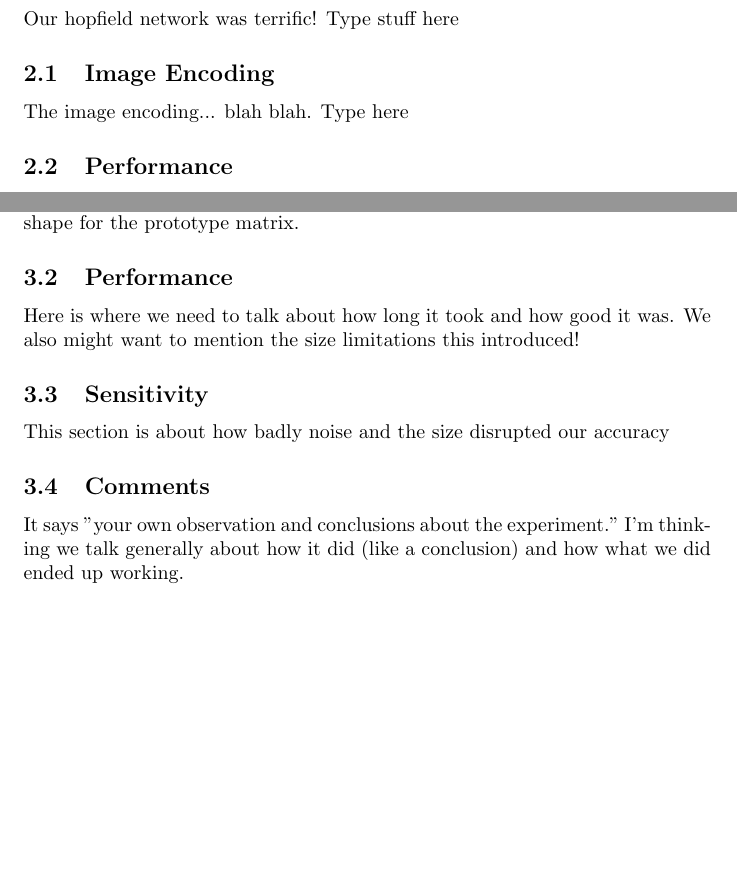
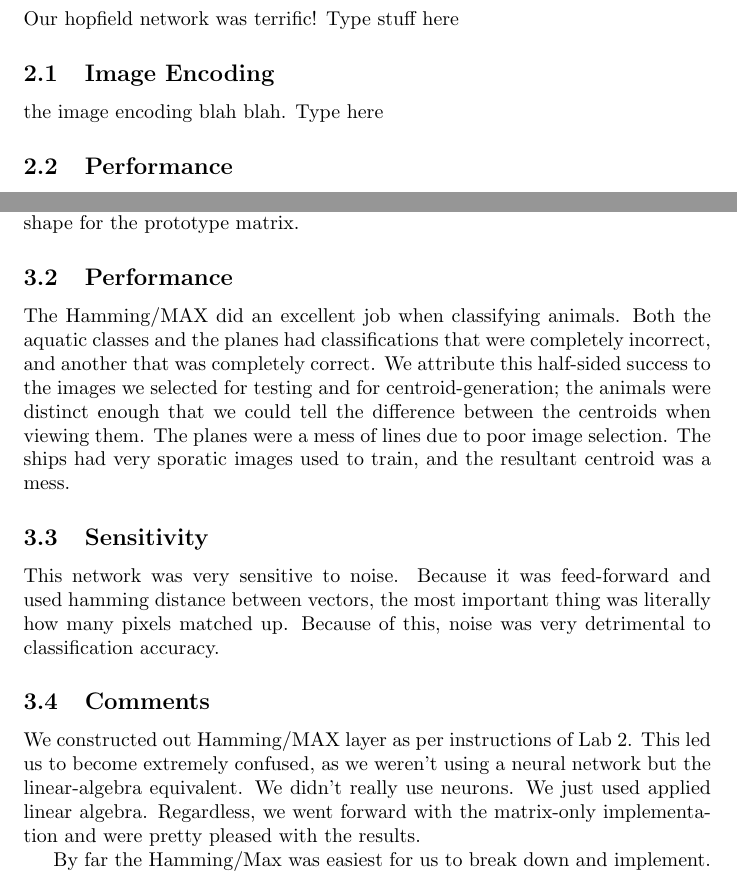
Before and after one commit to Dove-Bren/NeuralClassification, a LaTeX document (paper.tex): two parts of pages 1 and 2 of 5 before the commit and two parts of pages 1 and 2 of 6 after it, joined at a grey line, cut so that both start at the same text, the shorter picture padded with empty space. Compiled offline with pdfLaTeX.

Commit message:
Filled out performance sections of the Hamming/MAX

```diff
--- a/paper.tex
+++ b/paper.tex
@@ -16,7 +16,7 @@
 Our hopfield network was terrific! Type stuff here
 
 \subsection{Image Encoding}
-The image encoding... blah blah. Type here
+the image encoding blah blah. Type here
 
 \subsection{Performance}
 Here is where we need to talk about how long it took and how good it was. We
@@ -41,17 +41,14 @@ The Hamming-Max was fairly straight forward to construct.  We first created the
 Deciding how to encode our images was a bit tricky.  We played with a few different ways of obtaining image outlines and decided for this network simply finding images already in outline form would be best.  We removed inner detail from these outlines and ran them through a program we wrote.  First, the images are resized so that they are all one standard size,  the images are then grayscaled and run through a threshhold function so that a clear outline of black on white is present.  To establish the prototypes for our weight matrix, we added the values of each representative image matrix to eachother, then averaged the values and processed the result as before.  We adjusted our threshhold function to maintain clarity.  We found that visually, too small a size diminshed image definition, while too large was time and resource intensive and lacked definitive shape for the prototype matrix.
 
 \subsection{Performance}
-Here is where we need to talk about how long it took and how good it was. We
-also might want to mention the size limitations this introduced!
-
+The Hamming/MAX did an excellent job when classifying animals. Both the aquatic classes and the planes had classifications that were completely incorrect, and another that was completely correct. We attribute this half-sided success to the images we selected for testing and for centroid-generation; the animals were distinct enough that we could tell the difference between the centroids when viewing them. The planes were a mess of lines due to poor image selection. The ships had very sporatic images used to train, and the resultant centroid was a mess.
 \subsection{Sensitivity}
-This section is about how badly noise and the size disrupted our accuracy
+This network was very sensitive to noise. Because it was feed-forward and used hamming distance between vectors, the most important thing was literally how many pixels matched up. Because of this, noise was very detrimental to classification accuracy.
 
 \subsection{Comments}
-It says "your own observation and conclusions about the experiment."
-I'm thinking we talk generally about how it did (like a conclusion) and how
-what we did ended up working.
+We constructed out Hamming/MAX layer as per instructions of Lab 2. This led us to become extremely confused, as we weren't using a neural network but the linear-algebra equivalent. We didn't really use neurons. We just used applied linear algebra. Regardless, we went forward with the matrix-only implementation and were pretty pleased with the results.
 
+By far the Hamming/Max was easiest for us to break down and implement.
 
 
 
```
